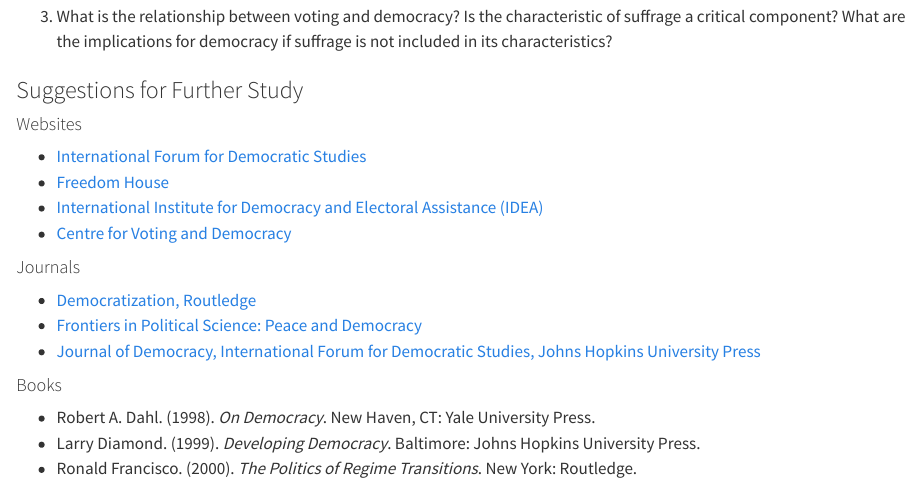
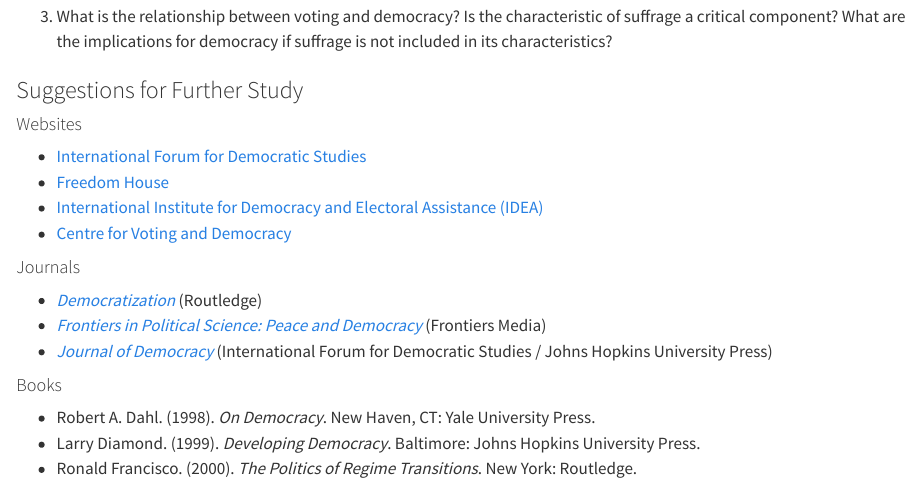
Before and after one commit to OpenAudioOER/Comparative-Book-Concept, a Quarto document (chapter-04.qmd): the page in a window 1100 px wide, from 9500 px down. Rendered offline with R 4.5, knitr and Pandoc in place of Quarto, with nearby package versions.

Commit message:
Format Chapter 4 Journals with italicized link titles and clean publisher metadata

```diff
--- a/chapter-04.qmd
+++ b/chapter-04.qmd
@@ -607,9 +607,9 @@
 
 #### Journals
 
-- [Democratization, Routledge](https://www.tandfonline.com/toc/fdem20/current)
-- [Frontiers in Political Science: Peace and Democracy](https://www.frontiersin.org/journals/political-science/sections/peace-and-democracy)
-- [Journal of Democracy, International Forum for Democratic Studies, Johns Hopkins University Press](https://journalofdemocracy.org/about/)
+- [*Democratization*](https://www.tandfonline.com/toc/fdem20/current) (Routledge)
+- [*Frontiers in Political Science: Peace and Democracy*](https://www.frontiersin.org/journals/political-science/sections/peace-and-democracy) (Frontiers Media)
+- [*Journal of Democracy*](https://journalofdemocracy.org/about/) (International Forum for Democratic Studies / Johns Hopkins University Press)
 
 #### Books
 
```
Also changed, not shown: 2 other files.
